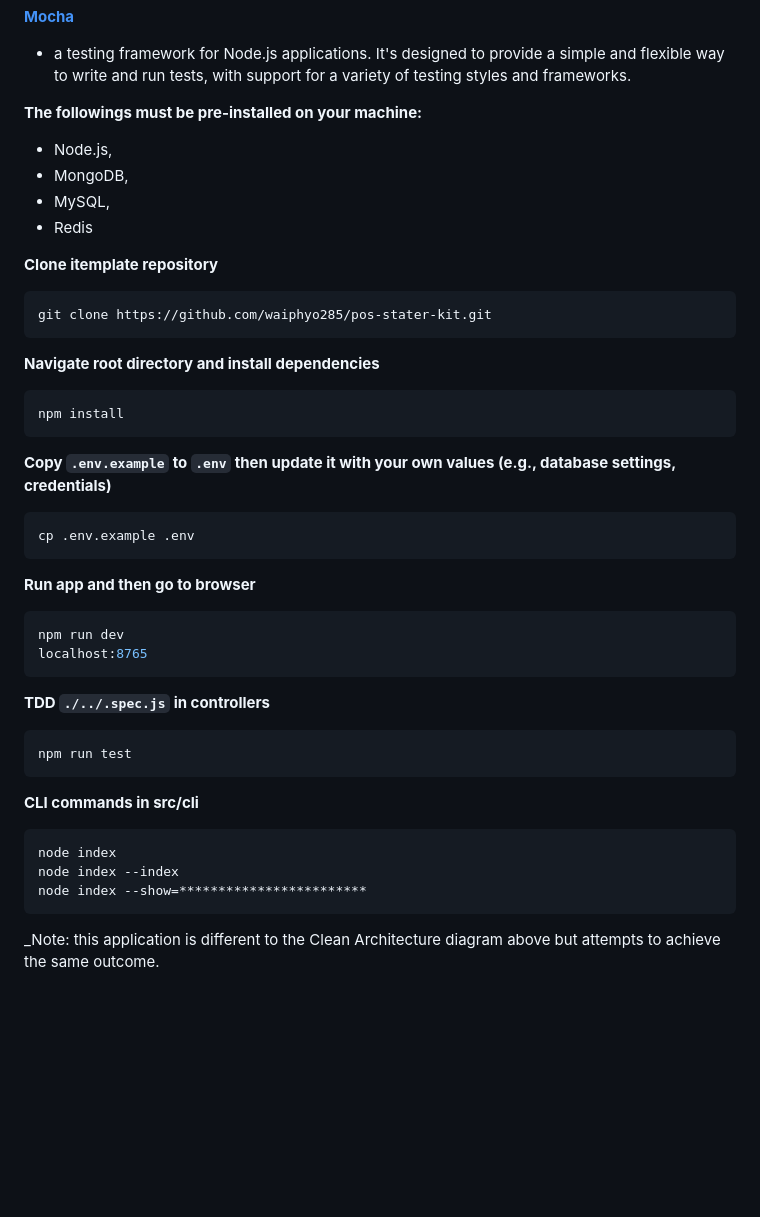
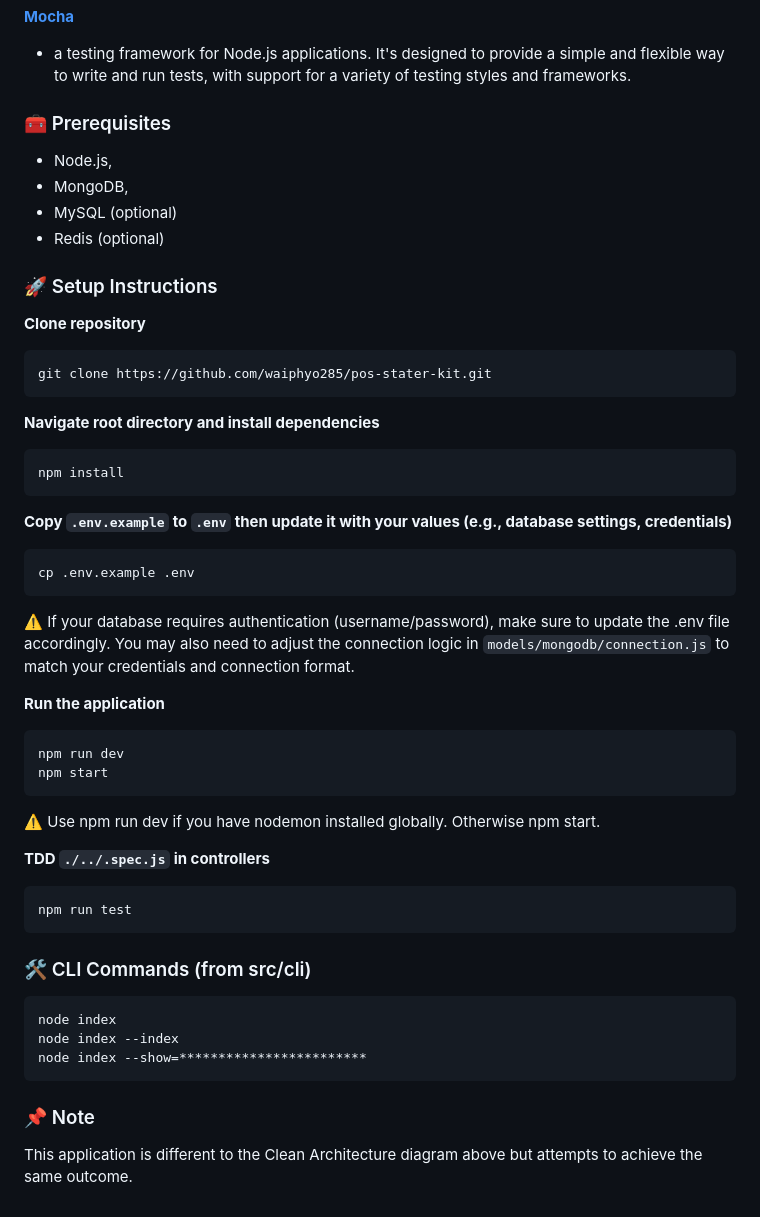
Before and after one commit to waiphyo285/pos-starter-kit, a Markdown page: README.md, the part around the change printed below. Rendered like a GitHub page; blank space fills up the shorter version.

````diff
--- a/README.md
+++ b/README.md
@@ -40,14 +46,16 @@ I am introduced a simple API template for backend developers using clean archite
 
 -   a testing framework for Node.js applications. It's designed to provide a simple and flexible way to write and run tests, with support for a variety of testing styles and frameworks.
 
-**The followings must be pre-installed on your machine:**
+### 🧰 Prerequisites
 
 -   Node.js,
 -   MongoDB,
--   MySQL,
--   Redis
+-   MySQL (optional)
+-   Redis (optional)
 
-**Clone itemplate repository**
+### 🚀 Setup Instructions
+
+**Clone repository**
 
 ```bash
 git clone https://github.com/waiphyo285/pos-stater-kit.git
@@ -59,18 +67,22 @@ git clone https://github.com/waiphyo285/pos-stater-kit.git
 npm install
 ```
 
-**Copy `.env.example` to `.env` then update it with your own values (e.g., database settings, credentials)**
+**Copy `.env.example` to `.env` then update it with your values (e.g., database settings, credentials)**
 
 ```bash
 cp .env.example .env
 ```
 
-**Run app and then go to browser**
+⚠️ If your database requires authentication (username/password), make sure to update the .env file accordingly. You may also need to adjust the connection logic in `models/mongodb/connection.js` to match your credentials and connection format.
+
+**Run the application**
 
 ```bash
 npm run dev
-localhost:8765
+npm start
 ```
+
+⚠️ Use npm run dev if you have nodemon installed globally. Otherwise npm start.
 
 **TDD `./../.spec.js` in controllers**
 
@@ -78,7 +90,7 @@ localhost:8765
 npm run test
 ```
 
-**CLI commands in src/cli**
+### 🛠 CLI Commands (from src/cli)
 
 ```bash
 node index
@@ -86,4 +98,6 @@ node index --index
 node index --show=************************
 ```
 
-\_Note: this application is different to the Clean Architecture diagram above but attempts to achieve the same outcome.
+### 📌 Note
+
+This application is different to the Clean Architecture diagram above but attempts to achieve the same outcome.
````
Also changed, not shown: other parts of README.md (+10 -4 lines), public/images/readme/app-branch-flow.jpg (deleted), public/images/readme/hyperpos-docs.jpg (added), public/images/readme/readme-cover.png (deleted).
